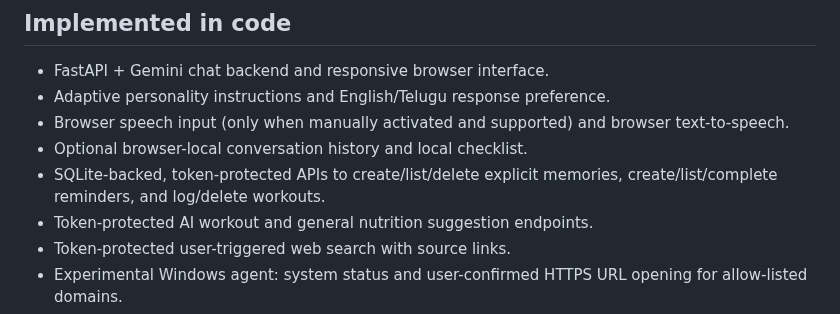
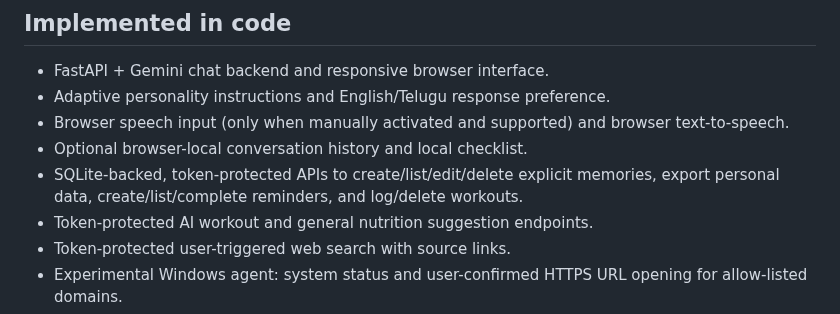
Before and after one commit to Ashokkunchala/Jarvis-Personal-AI, a Markdown page: README.md, the part around the change. GitHub-like rendering.

Commit message:
Document memory editing and personal data export

```diff
--- a/README.md
+++ b/README.md
@@ -24,7 +24,7 @@ A Gemini-powered personal assistant prototype for Indian English and Telugu. The
 - Adaptive personality instructions and English/Telugu response preference.
 - Browser speech input (only when manually activated and supported) and browser text-to-speech.
 - Optional browser-local conversation history and local checklist.
-- SQLite-backed, token-protected APIs to create/list/delete explicit memories, create/list/complete reminders, and log/delete workouts.
+- SQLite-backed, token-protected APIs to create/list/edit/delete explicit memories, export personal data, create/list/complete reminders, and log/delete workouts.
 - Token-protected AI workout and general nutrition suggestion endpoints.
 - Token-protected user-triggered web search with source links.
 - Experimental Windows agent: system status and user-confirmed HTTPS URL opening for allow-listed domains.
```
